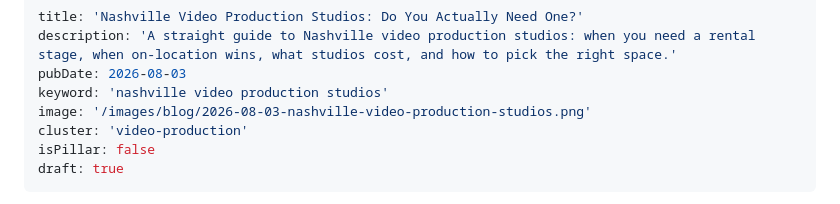
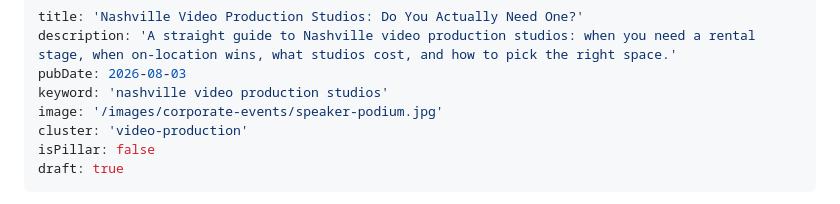
Before and after one commit to SDubMedia/sdubmedia-redesign, a Markdown page: content/published/2026-08-03-nashville-video-production-studios.md, the part around the change. GitHub-like rendering.

Commit message:
Publish: 2026-08-03-nashville-video-production-studios.md
Auto-published via Hermes approval workflow.
Co-Authored-By: Claude Sonnet 4.6 <noreply@anthropic.com>

```diff
--- a/content/drafts/2026-08-03-nashville-video-production-studios.md
+++ b/content/published/2026-08-03-nashville-video-production-studios.md
@@ -3,7 +3,7 @@ title: 'Nashville Video Production Studios: Do You Actually Need One?'
 description: 'A straight guide to Nashville video production studios: when you need a rental stage, when on-location wins, what studios cost, and how to pick the right space.'
 pubDate: 2026-08-03
 keyword: 'nashville video production studios'
-image: '/images/blog/2026-08-03-nashville-video-production-studios.png'
+image: '/images/corporate-events/speaker-podium.jpg'
 cluster: 'video-production'
 isPillar: false
 draft: true
```
Also changed, not shown: 1 other file.
